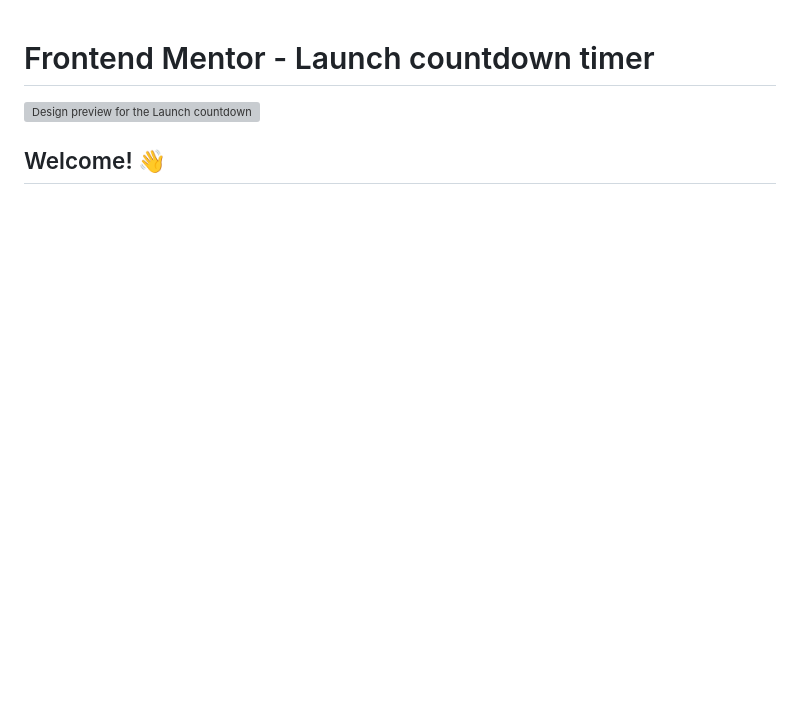
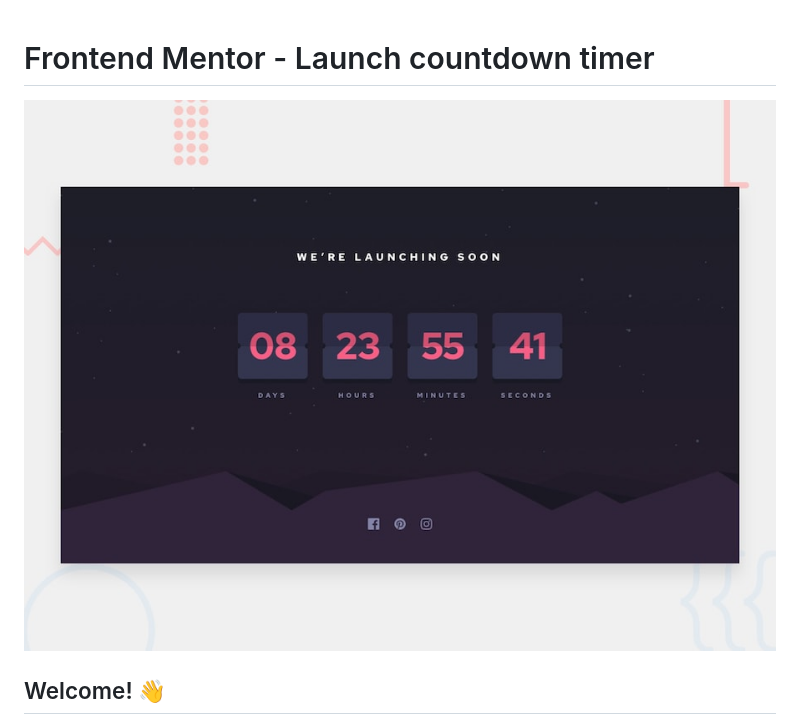
Before and after one commit to Ahmed-let-front/timer-down, a Markdown page: README.md, the part around one of its changes. GitHub-like rendering; blank space fills up the shorter version; grey boxes are pictures that could not be loaded.

Commit message:
fix bugs

```diff
--- a/README.md
+++ b/README.md
@@ -1,5 +1,5 @@
 # Frontend Mentor - Launch countdown timer
 
-![Design preview for the Launch countdown timer coding challenge](preview.jpg)
+![Design preview for the Launch countdown timer coding challenge](public/preview.jpg)
 
 ## Welcome! 👋
```
Also changed, not shown: other parts of README.md (+1 -1 lines).
